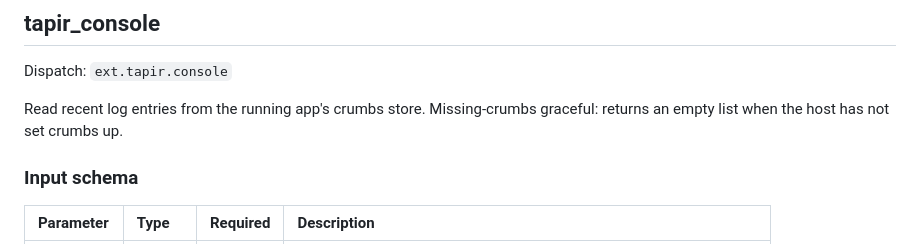
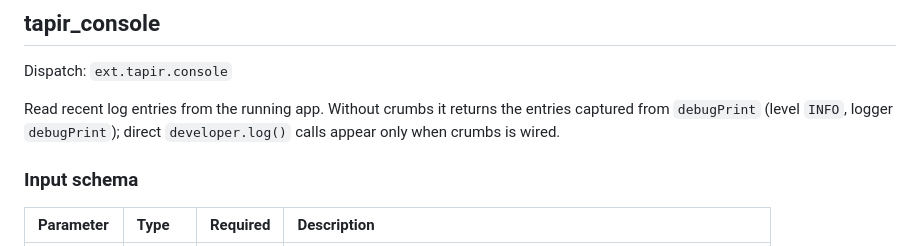
Before and after one commit to fluttersdk/dusk, a Markdown page: doc/mcp/tool-reference.md, the part around the change. GitHub-like rendering.

Commit message:
docs: correct the console fallback and the fresh-install example

```diff
--- a/doc/mcp/tool-reference.md
+++ b/doc/mcp/tool-reference.md
@@ -226,8 +226,9 @@ Success: an empty object `{}`. After the call the VM Service URI is gone, so the
 
 Dispatch: `ext.tapir.console`
 
-Read recent log entries from the running app's crumbs store. Missing-crumbs graceful:
-returns an empty list when the host has not set crumbs up.
+Read recent log entries from the running app. Without crumbs it returns the entries
+captured from `debugPrint` (level `INFO`, logger `debugPrint`); direct `developer.log()`
+calls appear only when crumbs is wired.
 
 ### Input schema
 
```
Also changed, not shown: doc/commands/tapir-install.md (+1 -0 lines).
